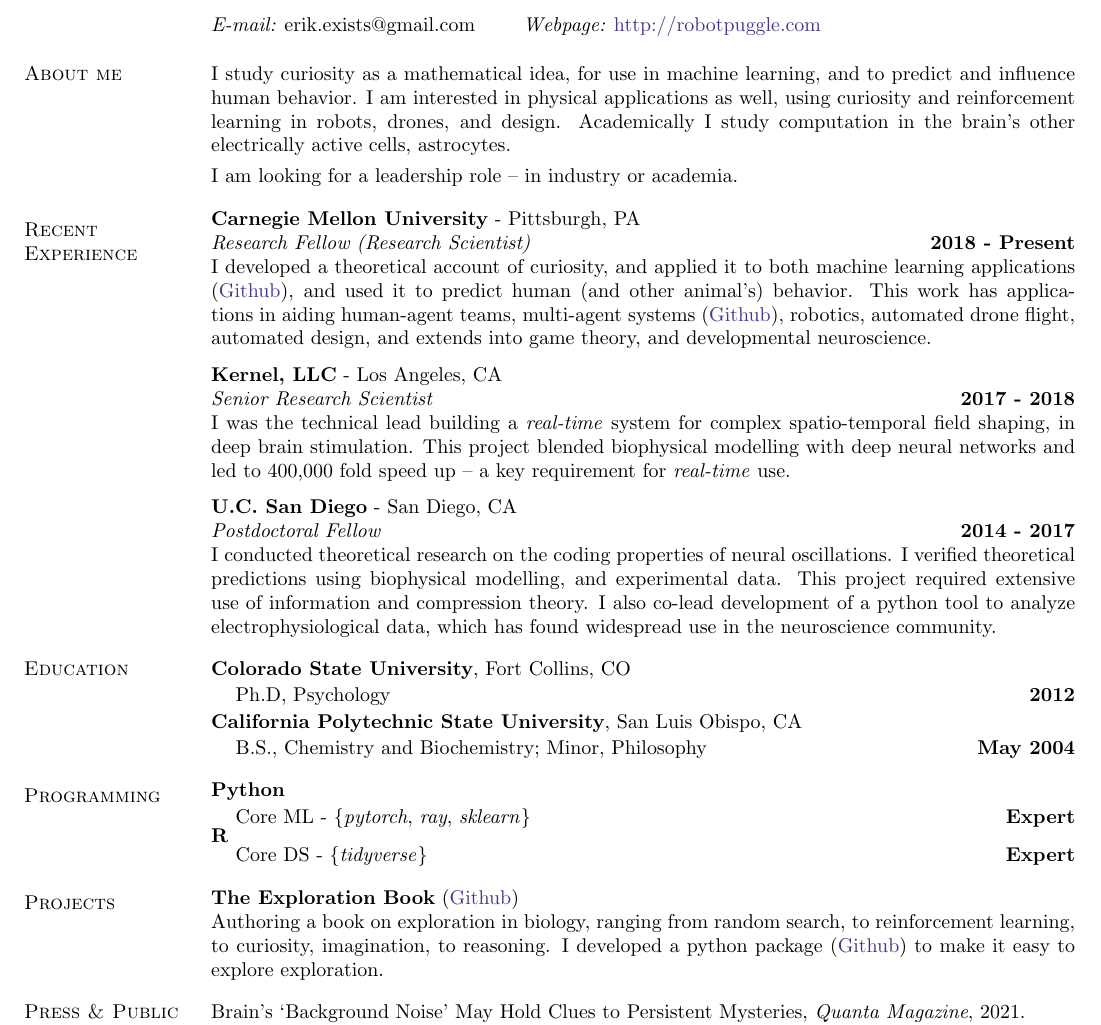
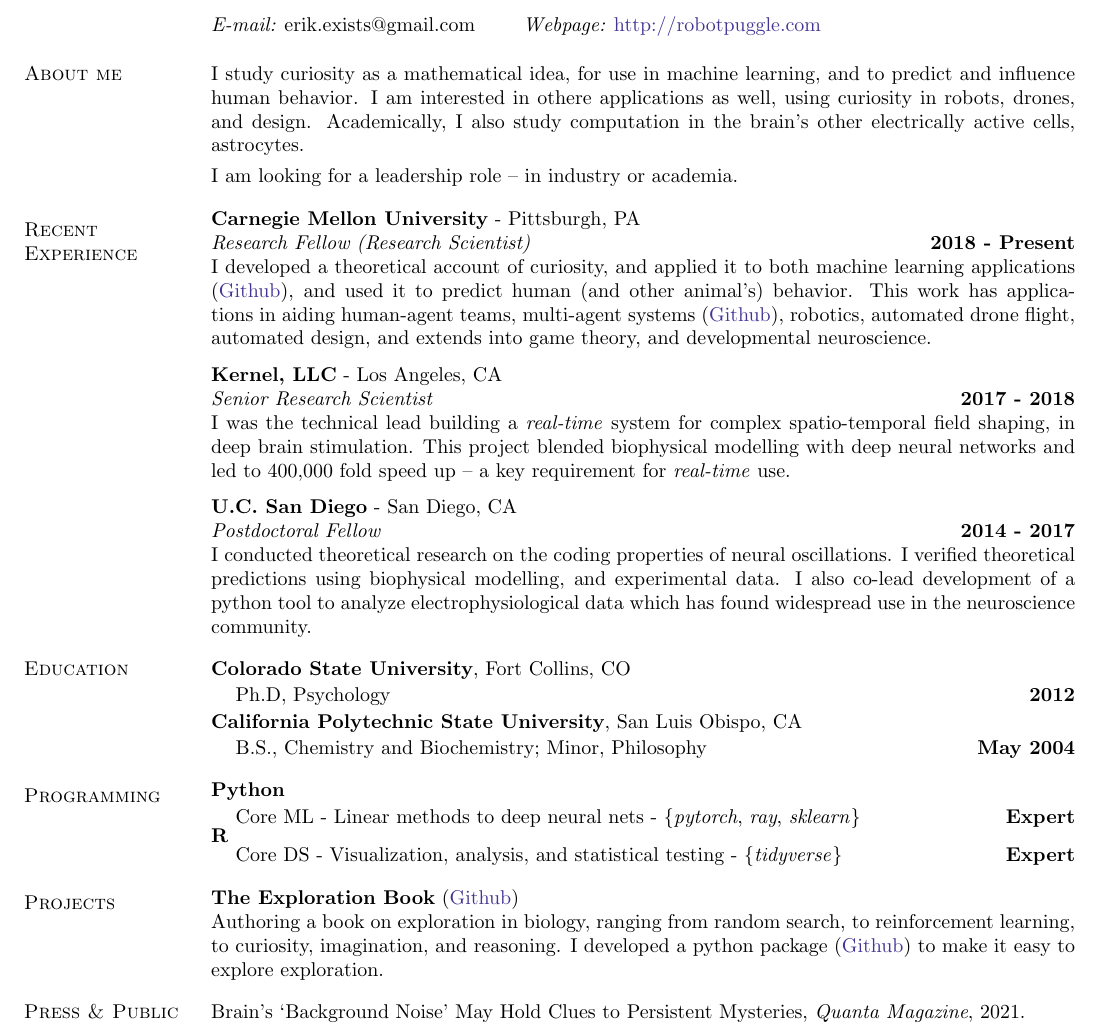
Before and after one commit to parenthetical-e/Resume, a LaTeX CV (ep-resume.tex): part of the page, cut so that both start at the same text. Compiled offline with pdfLaTeX.

Commit message:
Add more on core skills; Remove a sentence here and there

```diff
--- a/ep-resume.tex
+++ b/ep-resume.tex
@@ -49,7 +49,7 @@
 
 \vspace{-.1cm}
 \section{\sc About me}
-I study curiosity as a mathematical idea, for use in machine learning, and to predict and influence human behavior. I am interested in physical applications as well, using curiosity and reinforcement learning in robots, drones, and design. Academically I study computation in the brain’s other electrically active cells, astrocytes.
+I study curiosity as a mathematical idea, for use in machine learning, and to predict and influence human behavior. I am interested in othere applications as well, using curiosity in robots, drones, and design. Academically, I also study computation in the brain’s other electrically active cells, astrocytes.
 
 \vspace{-.3cm}
 I am looking for a leadership role -- in industry or academia.
@@ -70,7 +70,7 @@ I was the technical lead building a \emph{real-time} system for complex spatio-t
 \vspace{-.2cm}
 {\bf U.C. San Diego} - San Diego, CA\\
 {\em Postdoctoral Fellow} \hfill {\bf 2014 - 2017}\\
-I conducted theoretical research on the coding properties of neural oscillations. I verified theoretical predictions using biophysical modelling, and experimental data. This project required extensive use of information and compression theory. I also co-lead development of a python tool to analyze electrophysiological data, which has found widespread use in the neuroscience community.
+I conducted theoretical research on the coding properties of neural oscillations. I verified theoretical predictions using biophysical modelling, and experimental data. I also co-lead development of a python tool to analyze electrophysiological data which has found widespread use in the neuroscience community.
 
 % ---------------------------------------------------------------------------
 \vspace{-.2cm}
@@ -101,7 +101,7 @@ I conducted theoretical research on the coding properties of neural oscillations
 \vspace*{-.15in}
 \begin{list1}
     \tightlist
-    \item[] Core ML - \{\emph{pytorch}, \emph{ray}, \emph{sklearn}\} \hfill {\bf Expert}
+    \item[] Core ML - Linear methods to deep neural nets - \{\emph{pytorch}, \emph{ray}, \emph{sklearn}\} \hfill {\bf Expert}
 \end{list1}
 
 \vspace{-.5cm}
@@ -109,7 +109,7 @@ I conducted theoretical research on the coding properties of neural oscillations
 \vspace*{-.2in}
 \begin{list1}
     \tightlist
-    \item[] Core DS - \{\emph{tidyverse}\} \hfill {\bf Expert}
+    \item[] Core DS - Visualization, analysis, and statistical testing - \{\emph{tidyverse}\} \hfill {\bf Expert}
 \end{list1}
 
 
@@ -119,7 +119,7 @@ I conducted theoretical research on the coding properties of neural oscillations
 \section{\sc Projects}
 \vspace{-.1cm}
 {\bf The Exploration Book} (\href{https://github.com/parenthetical-e/explorations-book}{Github}) \\
-Authoring a book on exploration in biology, ranging from random search, to reinforcement learning, to curiosity, imagination, to reasoning. I developed a python package (\href{https://github.com/parenthetical-e/explorationlib}{Github}) to make it easy to explore exploration.
+Authoring a book on exploration in biology, ranging from random search, to reinforcement learning, to curiosity, imagination, and reasoning. I developed a python package (\href{https://github.com/parenthetical-e/explorationlib}{Github}) to make it easy to explore exploration.
 
 % ---------------------------------------------------------------------------
 \vspace{-.2cm}
```
Also changed, not shown: ep-resume.pdf.
